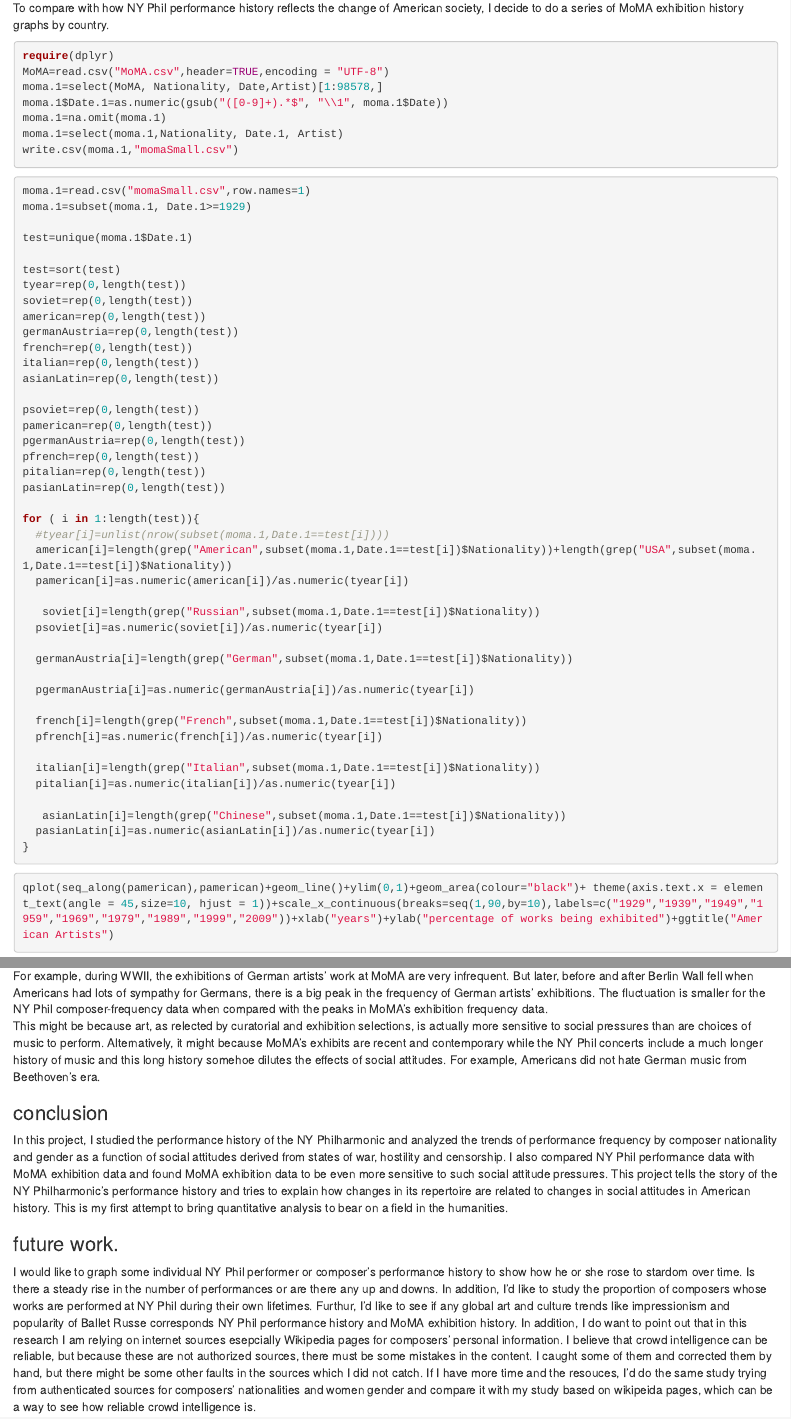
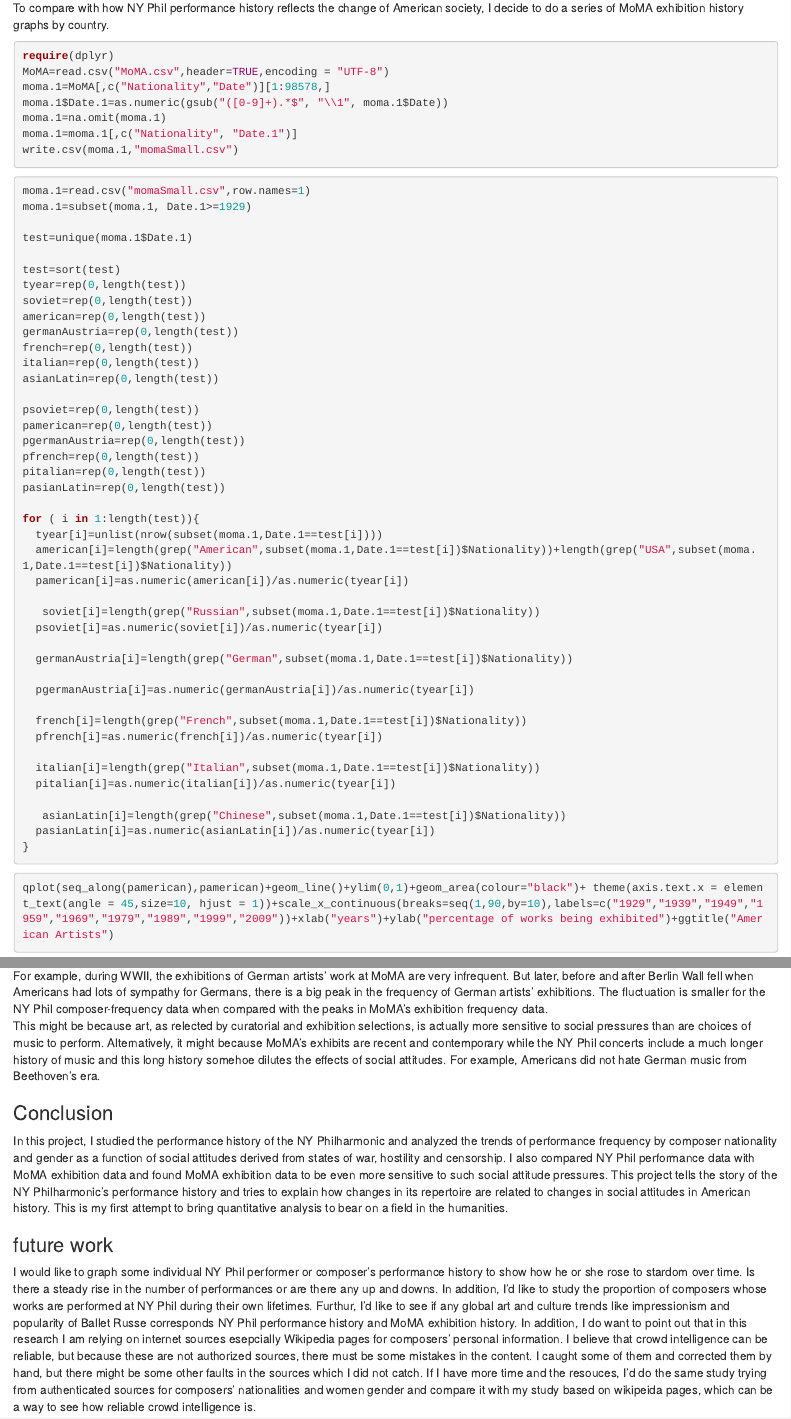
Before and after one commit to edsp2016/azhangproject, an R Markdown document (nyphil0419.Rmd): the page in a window 1100 px wide, from 17230 px down, and a second part further down, joined at a grey line. Rendered offline with R 4.5, knitr and Pandoc, with nearby package versions; some code elsewhere in the file could not run offline.

Commit message:
final submission

````diff
--- a/nyphil0419.Rmd
+++ b/nyphil0419.Rmd
@@ -557,10 +557,10 @@ To compare with how NY Phil performance history reflects the change of American
 ```{r, eval=FALSE}
 require(dplyr)
 MoMA=read.csv("MoMA.csv",header=TRUE,encoding = "UTF-8")
-moma.1=select(MoMA, Nationality, Date,Artist)[1:98578,]
+moma.1=MoMA[,c("Nationality","Date")][1:98578,]
 moma.1$Date.1=as.numeric(gsub("([0-9]+).*$", "\\1", moma.1$Date))
 moma.1=na.omit(moma.1)
-moma.1=select(moma.1,Nationality, Date.1, Artist)
+moma.1=moma.1[,c("Nationality", "Date.1")]
 write.csv(moma.1,"momaSmall.csv")
 ```
 
@@ -587,7 +587,7 @@ pitalian=rep(0,length(test))
 pasianLatin=rep(0,length(test))
 
 for ( i in 1:length(test)){
-  #tyear[i]=unlist(nrow(subset(moma.1,Date.1==test[i])))
+  tyear[i]=unlist(nrow(subset(moma.1,Date.1==test[i])))
   american[i]=length(grep("American",subset(moma.1,Date.1==test[i])$Nationality))+length(grep("USA",subset(moma.1,Date.1==test[i])$Nationality))
   pamerican[i]=as.numeric(american[i])/as.numeric(tyear[i])
 
@@ -638,10 +638,10 @@ qplot(seq_along(pasianLatin),pasianLatin)+geom_line()+ylim(0,1)+geom_area(colour
 the graphs show that MoMA exhibition history is more sensitive to changes in US social pressures than the NY Philharmoic performance history. For example, during WWII, the exhibitions of German artists' work at MoMA are very infrequent. But later, before and after Berlin Wall fell when Americans had lots of sympathy for Germans, there is a big peak in the frequency of German artists' exhibitions. The fluctuation is smaller for the NY Phil composer-frequency data when compared with the peaks in MoMA's exhibition frequency data.
 This might be because art, as relected by curatorial and exhibition selections, is actually more sensitive to social pressures than are choices of music to perform. Alternatively, it might because MoMA's exhibits are recent and contemporary while the NY Phil concerts include a much longer history of music and this long history somehoe dilutes the effects of social attitudes. For example, Americans did not hate German music from Beethoven's era.
 
-### conclusion
+### Conclusion
 In this project, I studied the performance history of the NY Philharmonic and analyzed the trends of performance frequency by composer nationality and gender as a function of social attitudes derived from states of war, hostility and censorship. I also compared NY Phil performance data with MoMA exhibition data and found MoMA exhibition data to be even more sensitive to such social attitude pressures. This project tells the story of the NY Philharmonic's performance history and tries to explain how changes in its repertoire are related to changes in social attitudes in American history. This is my first attempt to bring quantitative analysis to bear on a field in the humanities.
 
-### future work.
+### future work
 I would like to graph some individual NY Phil performer or composer's performance history to show how he or she rose to stardom over time. Is there a steady rise in the number of performances or are there any up and downs. In addition, I'd like to study the proportion of composers whose works are performed at NY Phil during their own lifetimes. Furthur, I'd like to see if any global art and culture trends like impressionism and popularity of Ballet Russe corresponds NY Phil performance history and MoMA exhibition history. In addition, I do want to point out that in this research I am relying on internet sources esepcially Wikipedia pages for composers' personal information. I believe that crowd intelligence can be reliable, but because these are not authorized sources, there must be some mistakes in the content. I caught some of them and corrected them by hand, but there might be some other faults in the sources which I did not catch. If I have more time and the resouces, I'd do the same study trying from authenticated sources for composers' nationalities and women gender and compare it with my study based on wikipeida pages, which can be a way to see how reliable crowd intelligence is.
 
 ### Achnolwegement
````
Also changed, not shown: nyphil0419.html.
